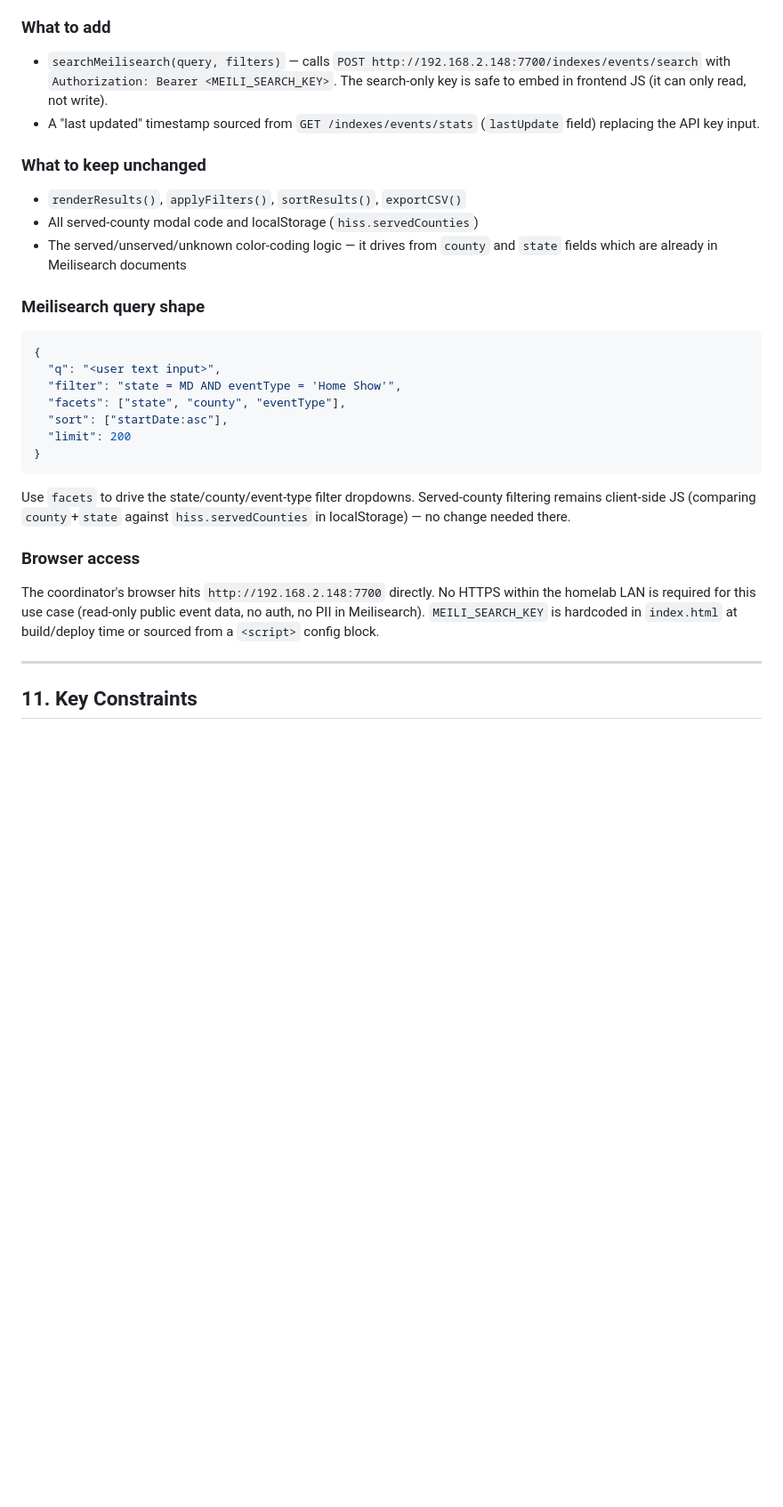
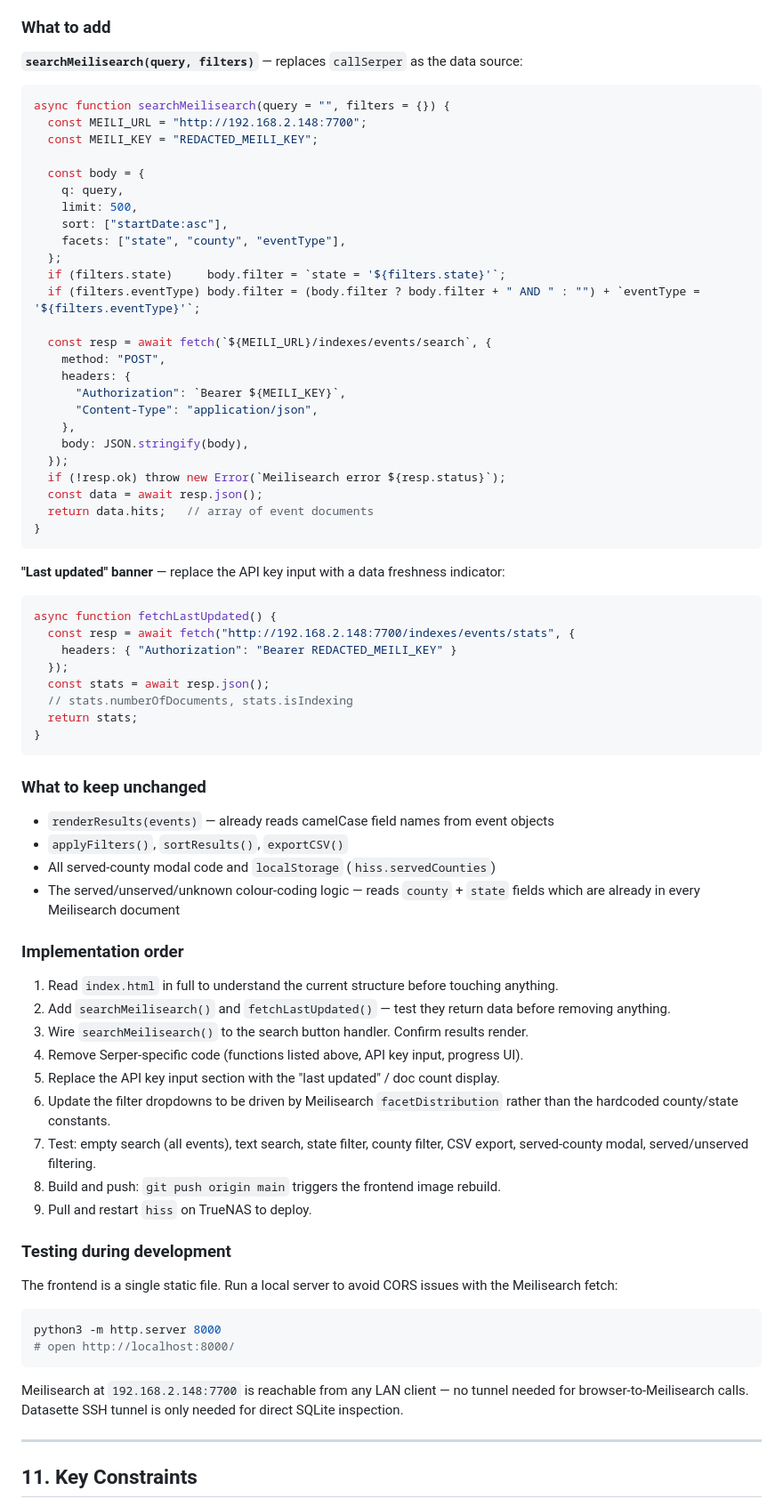
Before and after one commit to distantgeek/Home-Improvement-Search-System, a Markdown page: AGENTS.md, the part around one of its changes. Shown at 89% size. Drawn GitHub-style; blank space fills up the shorter version.

````diff
--- a/AGENTS.md
+++ b/AGENTS.md
@@ -527,41 +595,85 @@ Also remove: the Serper API key input field and the per-query progress display.
 
 ### What to add
 
-- `searchMeilisearch(query, filters)` — calls `POST http://192.168.2.148:7700/indexes/events/search`
-  with `Authorization: Bearer <MEILI_SEARCH_KEY>`. The search-only key is safe to embed
-  in frontend JS (it can only read, not write).
-- A "last updated" timestamp sourced from `GET /indexes/events/stats` (`lastUpdate`
-  field) replacing the API key input.
+**`searchMeilisearch(query, filters)`** — replaces `callSerper` as the data source:
+
+```javascript
+async function searchMeilisearch(query = "", filters = {}) {
+  const MEILI_URL = "http://192.168.2.148:7700";
+  const MEILI_KEY = "REDACTED_MEILI_KEY";
+
+  const body = {
+    q: query,
+    limit: 500,
+    sort: ["startDate:asc"],
+    facets: ["state", "county", "eventType"],
+  };
+  if (filters.state)     body.filter = `state = '${filters.state}'`;
+  if (filters.eventType) body.filter = (body.filter ? body.filter + " AND " : "") + `eventType = '${filters.eventType}'`;
+
+  const resp = await fetch(`${MEILI_URL}/indexes/events/search`, {
+    method: "POST",
+    headers: {
+      "Authorization": `Bearer ${MEILI_KEY}`,
+      "Content-Type": "application/json",
+    },
+    body: JSON.stringify(body),
+  });
+  if (!resp.ok) throw new Error(`Meilisearch error ${resp.status}`);
+  const data = await resp.json();
+  return data.hits;   // array of event documents
+}
+```
+
+**"Last updated" banner** — replace the API key input with a data freshness indicator:
+
+```javascript
+async function fetchLastUpdated() {
+  const resp = await fetch("http://192.168.2.148:7700/indexes/events/stats", {
+    headers: { "Authorization": "Bearer REDACTED_MEILI_KEY" }
+  });
+  const stats = await resp.json();
+  // stats.numberOfDocuments, stats.isIndexing
+  return stats;
+}
+```
 
 ### What to keep unchanged
 
-- `renderResults()`, `applyFilters()`, `sortResults()`, `exportCSV()`
-- All served-county modal code and localStorage (`hiss.servedCounties`)
-- The served/unserved/unknown color-coding logic — it drives from `county` and `state`
-  fields which are already in Meilisearch documents
+- `renderResults(events)` — already reads camelCase field names from event objects
+- `applyFilters()`, `sortResults()`, `exportCSV()`
+- All served-county modal code and `localStorage` (`hiss.servedCounties`)
+- The served/unserved/unknown colour-coding logic — reads `county` + `state` fields
+  which are already in every Meilisearch document
 
-### Meilisearch query shape
+### Implementation order
 
-```json
-{
-  "q": "<user text input>",
-  "filter": "state = MD AND eventType = 'Home Show'",
-  "facets": ["state", "county", "eventType"],
-  "sort": ["startDate:asc"],
-  "limit": 200
-}
+1. Read `index.html` in full to understand the current structure before touching anything.
+2. Add `searchMeilisearch()` and `fetchLastUpdated()` — test they return data before
+   removing anything.
+3. Wire `searchMeilisearch()` to the search button handler. Confirm results render.
+4. Remove Serper-specific code (functions listed above, API key input, progress UI).
+5. Replace the API key input section with the "last updated" / doc count display.
+6. Update the filter dropdowns to be driven by Meilisearch `facetDistribution` rather
+   than the hardcoded county/state constants.
+7. Test: empty search (all events), text search, state filter, county filter, CSV export,
+   served-county modal, served/unserved filtering.
+8. Build and push: `git push origin main` triggers the frontend image rebuild.
+9. Pull and restart `hiss` on TrueNAS to deploy.
+
+### Testing during development
+
+The frontend is a single static file. Run a local server to avoid CORS issues with
+the Meilisearch fetch:
+
+```bash
+python3 -m http.server 8000
+# open http://localhost:8000/
 ```
 
-Use `facets` to drive the state/county/event-type filter dropdowns. Served-county
-filtering remains client-side JS (comparing `county`+`state` against `hiss.servedCounties`
-in localStorage) — no change needed there.
-
-### Browser access
-
-The coordinator's browser hits `http://192.168.2.148:7700` directly. No HTTPS within
-the homelab LAN is required for this use case (read-only public event data, no auth,
-no PII in Meilisearch). `MEILI_SEARCH_KEY` is hardcoded in `index.html` at build/deploy
-time or sourced from a `<script>` config block.
+Meilisearch at `192.168.2.148:7700` is reachable from any LAN client — no tunnel needed
+for browser-to-Meilisearch calls. Datasette SSH tunnel is only needed for direct SQLite
+inspection.
 
 ---
 
````
Also changed, not shown: other parts of AGENTS.md (+119 -51 lines).
